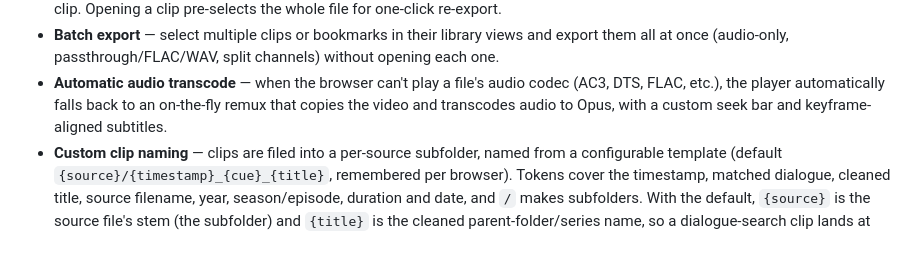
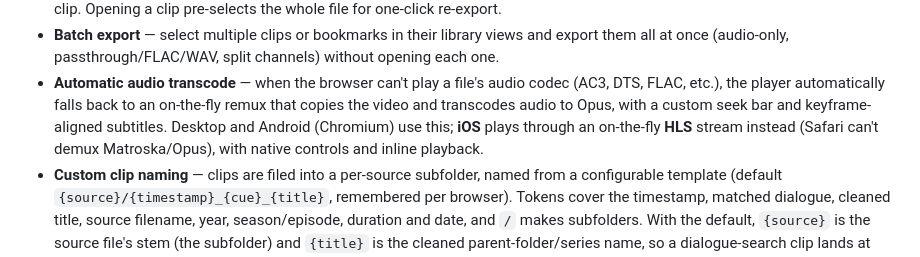
Before and after one commit to weckere/quipclipper, a Markdown page: README.md, the part around the change. Drawn GitHub-style.

Commit message:
docs: note iOS HLS playback path in the web-app features
Co-Authored-By: Claude Opus 4.8 <noreply@anthropic.com>

```diff
--- a/README.md
+++ b/README.md
@@ -354,7 +354,9 @@ dialogue, cut clips, and manage bookmarks — all from a browser.
 - **Automatic audio transcode** — when the browser can't play a file's audio
   codec (AC3, DTS, FLAC, etc.), the player automatically falls back to an
   on-the-fly remux that copies the video and transcodes audio to Opus, with a
-  custom seek bar and keyframe-aligned subtitles.
+  custom seek bar and keyframe-aligned subtitles. Desktop and Android (Chromium)
+  use this; **iOS** plays through an on-the-fly **HLS** stream instead (Safari
+  can't demux Matroska/Opus), with native controls and inline playback.
 - **Custom clip naming** — clips are filed into a per-source subfolder, named
   from a configurable template (default `{source}/{timestamp}_{cue}_{title}`,
   remembered per browser). Tokens cover the timestamp, matched dialogue,
```
